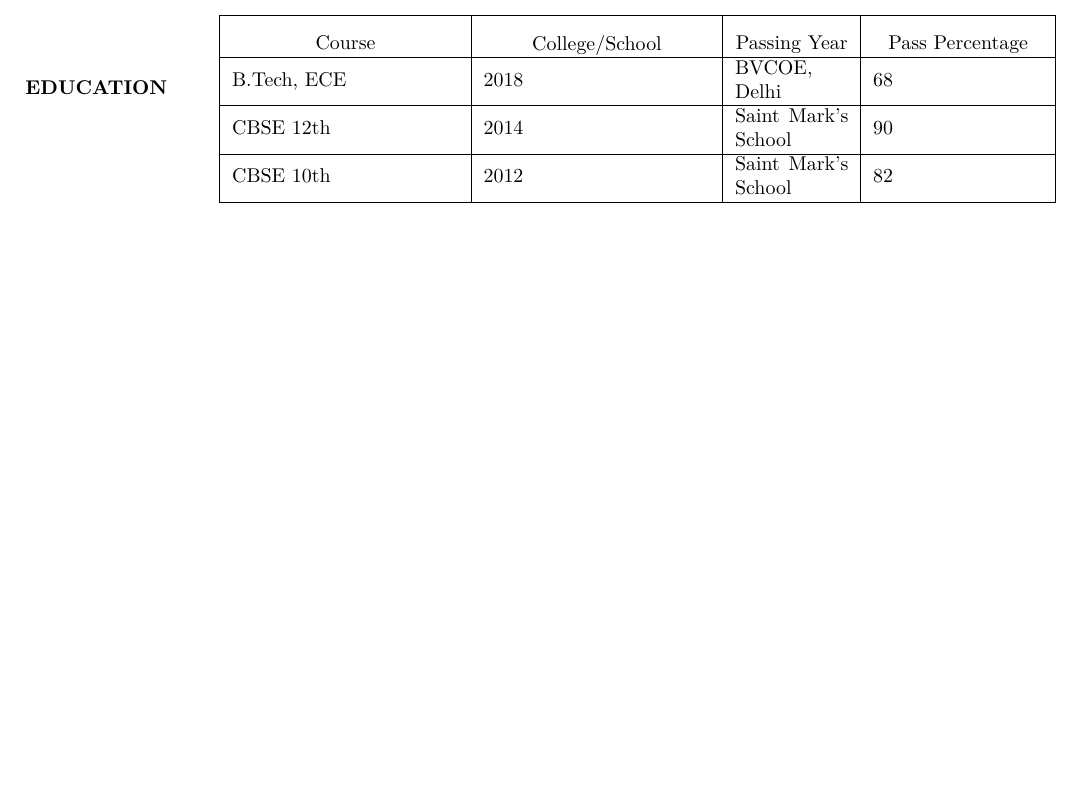
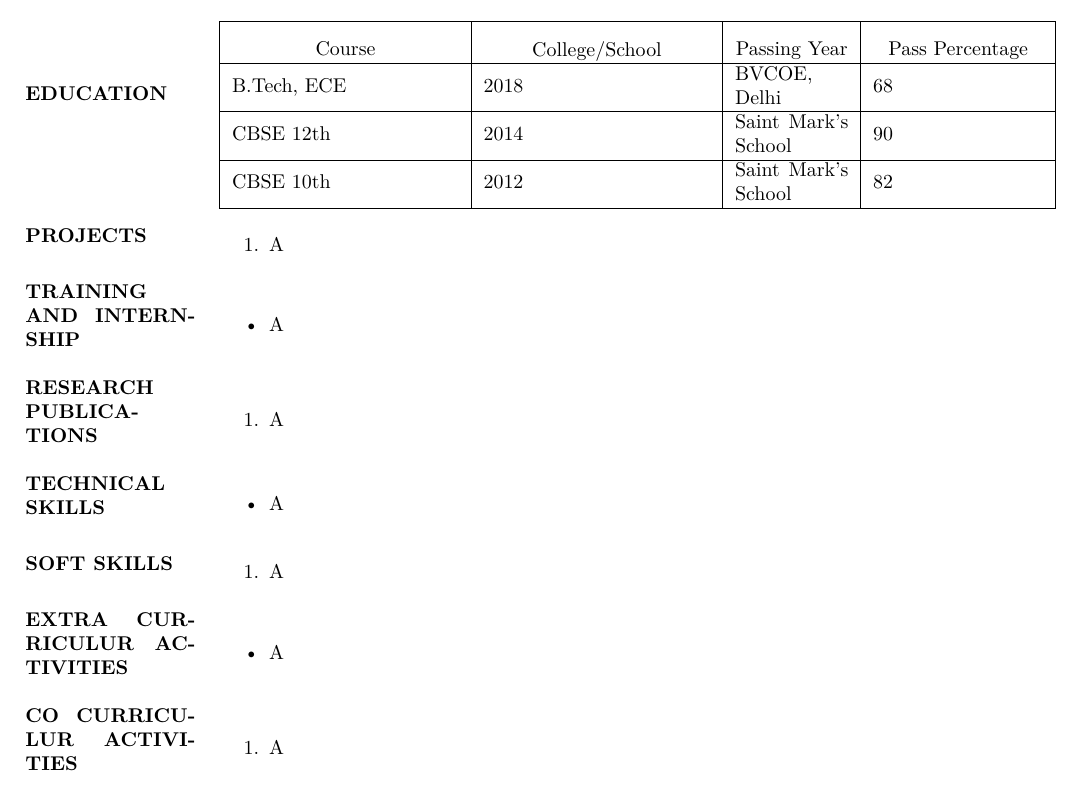
Before and after one commit to Nakul22/nakulgarg_resume, a LaTeX document (Nakul Garg.tex): part of the page, cut so that both start at the same text. Compiled offline with pdfLaTeX.

Commit message:
Format created

```diff
--- a/Nakul Garg.tex
+++ b/Nakul Garg.tex
@@ -54,6 +54,94 @@
 				\end{center}
 			\\ \\
 
+
+		%%%%%%%%%%%%%%%%%%%%%%%%%%%%%%%%%%%%%%%%%%%
+														%PROJECTS%
+		%%%%%%%%%%%%%%%%%%%%%%%%%%%%%%%%%%%%%%%%%%%
+			\textrm{\textbf {PROJECTS}} &
+				\begin{enumerate}
+					\itemsep -2pt
+					\item
+					A
+				\end{enumerate}
+			\\ \\
+
+
+		%%%%%%%%%%%%%%%%%%%%%%%%%%%%%%%%%%%%%%%%%%%
+														%TRAINING & INTERNSHIP%
+		%%%%%%%%%%%%%%%%%%%%%%%%%%%%%%%%%%%%%%%%%%%
+			\textrm{\textbf{{TRAINING AND  INTERNSHIP}}} &
+				\begin{itemize}
+					\itemsep -2pt
+					\item
+					A
+				\end{itemize}
+			\\ \\
+
+
+		%%%%%%%%%%%%%%%%%%%%%%%%%%%%%%%%%%%%%%%%%%%
+														%RESEARCH PUBLICATIONS%
+		%%%%%%%%%%%%%%%%%%%%%%%%%%%%%%%%%%%%%%%%%%%
+			\textrm{\textbf {RESEARCH PUBLICATIONS}} &
+				\begin{enumerate}
+					\itemsep -2pt
+					\item
+					A
+				\end{enumerate}
+			\\ \\
+
+
+		%%%%%%%%%%%%%%%%%%%%%%%%%%%%%%%%%%%%%%%%%%%
+														%TECHNICAL SKILLS%
+		%%%%%%%%%%%%%%%%%%%%%%%%%%%%%%%%%%%%%%%%%%%
+			\textrm{\textbf {TECHNICAL SKILLS}} &
+				\begin{itemize}
+					\itemsep -2pt
+					\item
+					A
+				\end{itemize}
+			\\ \\
+
+
+		%%%%%%%%%%%%%%%%%%%%%%%%%%%%%%%%%%%%%%%%%%%
+														%SOFT SKILLS%
+		%%%%%%%%%%%%%%%%%%%%%%%%%%%%%%%%%%%%%%%%%%%
+			\textrm{\textbf {SOFT SKILLS}} &
+				\begin{enumerate}
+					\itemsep -2pt
+					\item
+					A
+				\end{enumerate}
+			\\ \\
+
+
+		%%%%%%%%%%%%%%%%%%%%%%%%%%%%%%%%%%%%%%%%%%%
+														%EXTRA CURRICULUR%
+		%%%%%%%%%%%%%%%%%%%%%%%%%%%%%%%%%%%%%%%%%%%
+			\textrm{\textbf {EXTRA CURRICULUR ACTIVITIES}} &
+				\begin{itemize}
+					\itemsep -2pt
+					\item
+					A
+				\end{itemize}
+			\\ \\
+
+
+		%%%%%%%%%%%%%%%%%%%%%%%%%%%%%%%%%%%%%%%%%%%
+														%CO CURRICULUR%
+		%%%%%%%%%%%%%%%%%%%%%%%%%%%%%%%%%%%%%%%%%%%
+			\textrm{\textbf {CO CURRICULUR ACTIVITIES}} &
+				\begin{enumerate}
+					\itemsep -2pt
+					\item
+					A
+				\end{enumerate}
+			\\ \\
+
+
+
+
+
 			\end{longtable}
 
 \end{document}
```
Also changed, not shown: Nakul Garg.pdf, Nakul Garg.tex (4 more changed lines), 2 other files.
